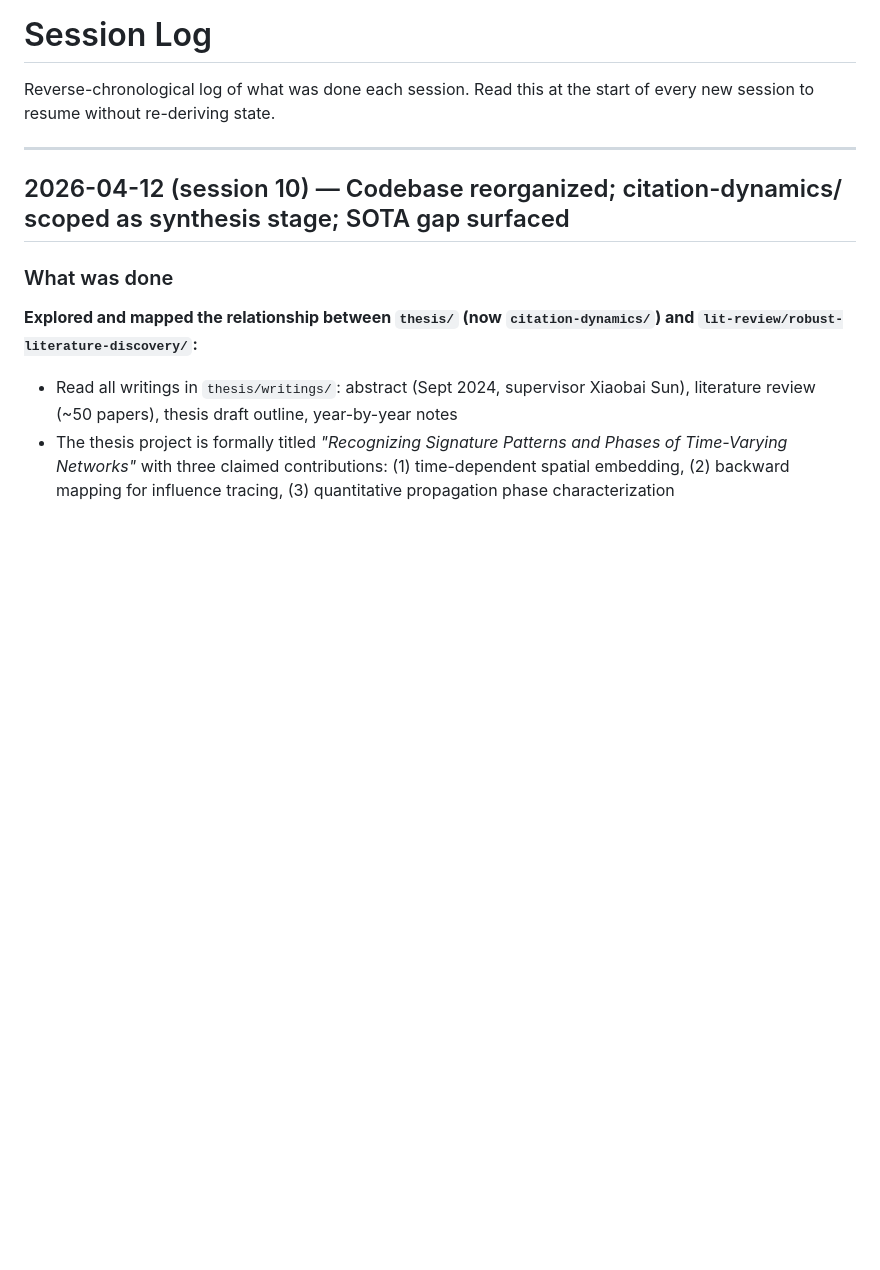
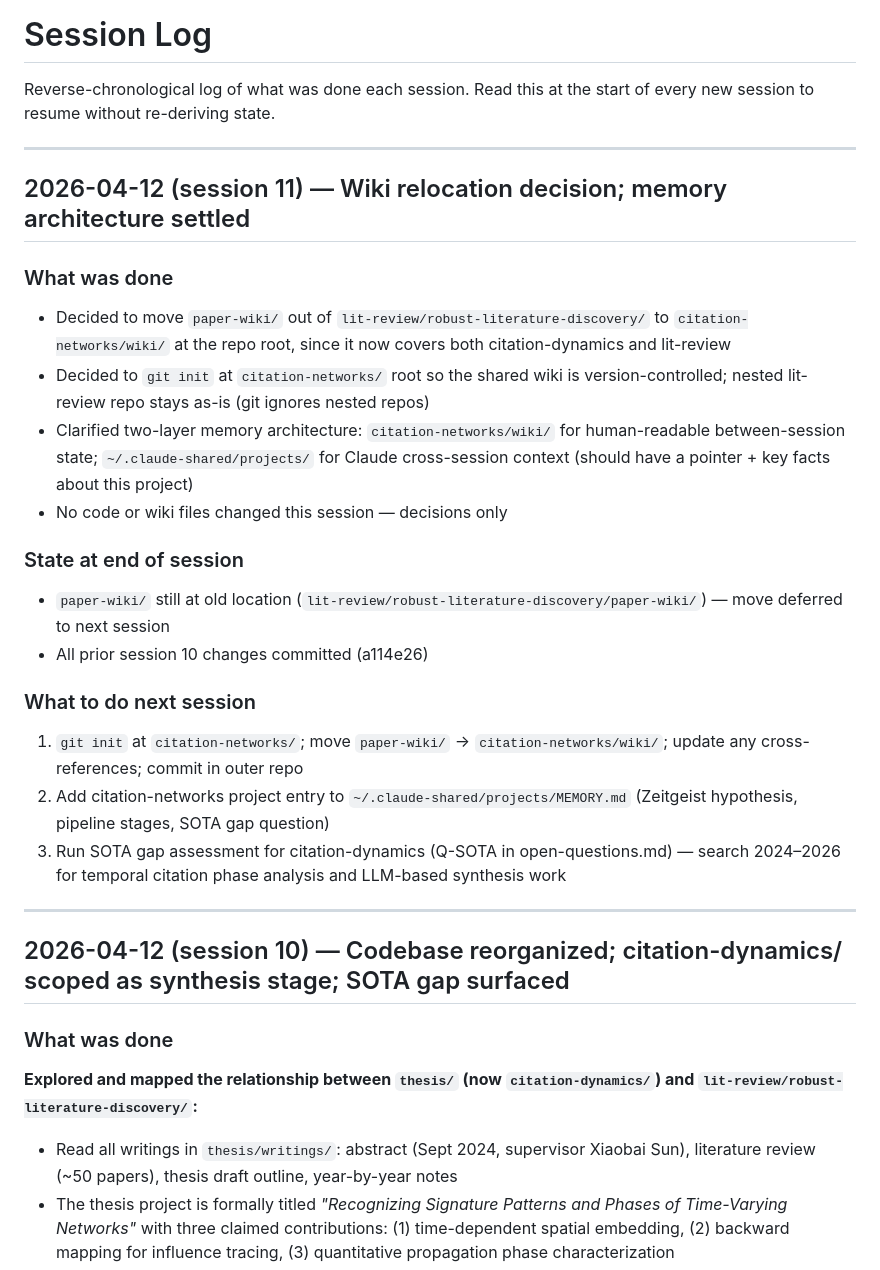
Before and after one commit to davidcagoh/robust-literature-discovery, a Markdown page: paper-wiki/session-log.md, the part around the change. Rendered like a GitHub page; blank space fills up the shorter version.

Commit message:
docs: wiki session 11 update — wiki relocation decision recorded

```diff
--- a/paper-wiki/session-log.md
+++ b/paper-wiki/session-log.md
@@ -1,6 +1,25 @@
 # Session Log
 
 Reverse-chronological log of what was done each session. Read this at the start of every new session to resume without re-deriving state.
+
+---
+
+## 2026-04-12 (session 11) — Wiki relocation decision; memory architecture settled
+
+### What was done
+- Decided to move `paper-wiki/` out of `lit-review/robust-literature-discovery/` to `citation-networks/wiki/` at the repo root, since it now covers both citation-dynamics and lit-review
+- Decided to `git init` at `citation-networks/` root so the shared wiki is version-controlled; nested lit-review repo stays as-is (git ignores nested repos)
+- Clarified two-layer memory architecture: `citation-networks/wiki/` for human-readable between-session state; `~/.claude-shared/projects/` for Claude cross-session context (should have a pointer + key facts about this project)
+- No code or wiki files changed this session — decisions only
+
+### State at end of session
+- `paper-wiki/` still at old location (`lit-review/robust-literature-discovery/paper-wiki/`) — move deferred to next session
+- All prior session 10 changes committed (a114e26)
+
+### What to do next session
+1. `git init` at `citation-networks/`; move `paper-wiki/` → `citation-networks/wiki/`; update any cross-references; commit in outer repo
+2. Add citation-networks project entry to `~/.claude-shared/projects/MEMORY.md` (Zeitgeist hypothesis, pipeline stages, SOTA gap question)
+3. Run SOTA gap assessment for citation-dynamics (Q-SOTA in open-questions.md) — search 2024–2026 for temporal citation phase analysis and LLM-based synthesis work
 
 ---
 
```
Also changed, not shown: paper-wiki/decisions.md (+5 -0 lines).
